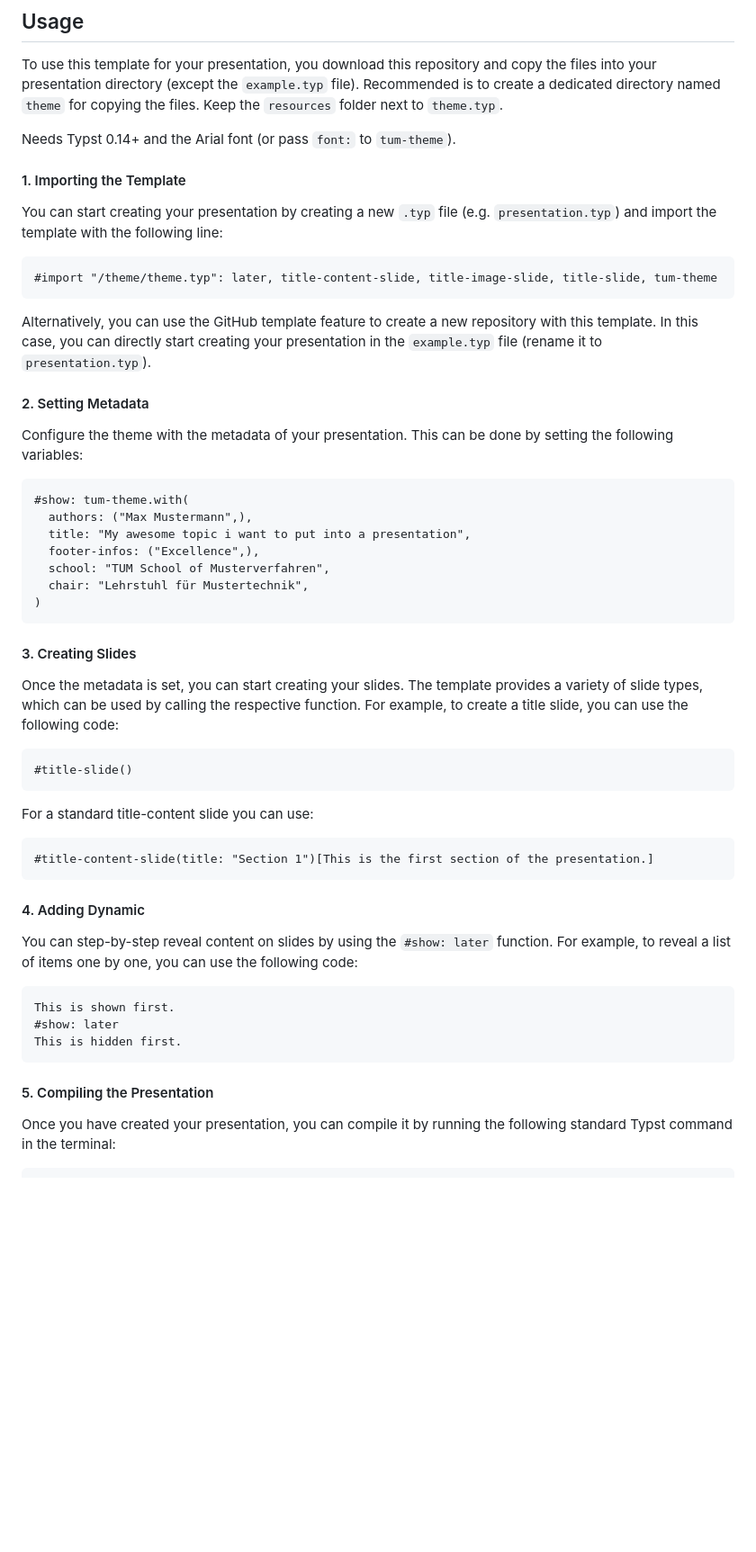
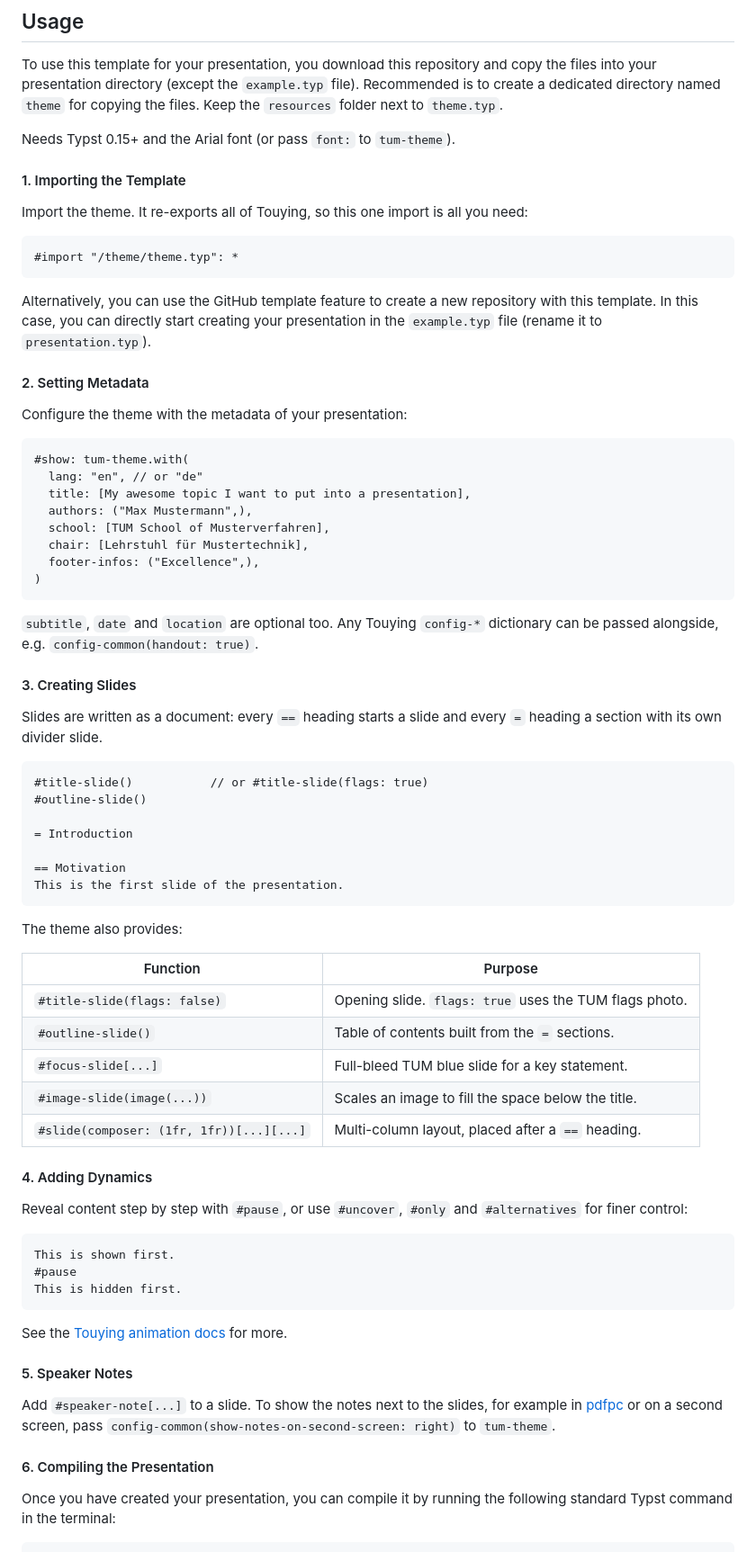
Before and after one commit to robertjndw/typst-tum-presentation, a Markdown page: README.md, the part around the change printed below. Shown: that part at 90% size. Drawn GitHub-style; blank space fills up the shorter version.

````diff
--- a/README.md
+++ b/README.md
@@ -21,47 +23,65 @@ Nix and Docker users, please refer to the official installation guide for detail
 ## Usage
 To use this template for your presentation, you download this repository and copy the files into your presentation directory (except the `example.typ` file). Recommended is to create a dedicated directory named `theme` for copying the files. Keep the `resources` folder next to `theme.typ`.
 
-Needs Typst 0.14+ and the Arial font (or pass `font:` to `tum-theme`).
+Needs Typst 0.15+ and the Arial font (or pass `font:` to `tum-theme`).
 
 #### 1. Importing the Template
-You can start creating your presentation by creating a new `.typ` file (e.g. `presentation.typ`) and import the template with the following line:
-```
-#import "/theme/theme.typ": later, title-content-slide, title-image-slide, title-slide, tum-theme
+Import the theme. It re-exports all of Touying, so this one import is all you need:
+```typ
+#import "/theme/theme.typ": *
 ```
 
 Alternatively, you can use the GitHub template feature to create a new repository with this template. In this case, you can directly start creating your presentation in the `example.typ` file (rename it to `presentation.typ`).
 
 #### 2. Setting Metadata
-Configure the theme with the metadata of your presentation. This can be done by setting the following variables:
-```
+Configure the theme with the metadata of your presentation:
+```typ
 #show: tum-theme.with(
+  lang: "en", // or "de"
+  title: [My awesome topic I want to put into a presentation],
   authors: ("Max Mustermann",),
-  title: "My awesome topic i want to put into a presentation",
+  school: [TUM School of Musterverfahren],
+  chair: [Lehrstuhl für Mustertechnik],
   footer-infos: ("Excellence",),
-  school: "TUM School of Musterverfahren",
-  chair: "Lehrstuhl für Mustertechnik",
 )
 ```
+`subtitle`, `date` and `location` are optional too. Any Touying `config-*` dictionary can be passed alongside, e.g. `config-common(handout: true)`.
 
 #### 3. Creating Slides
-Once the metadata is set, you can start creating your slides. The template provides a variety of slide types, which can be used by calling the respective function. For example, to create a title slide, you can use the following code:
-```
-#title-slide()
-```
-For a standard title-content slide you can use:
-```
-#title-content-slide(title: "Section 1")[This is the first section of the presentation.]
+Slides are written as a document: every `==` heading starts a slide and every `=` heading a section with its own divider slide.
+```typ
+#title-slide()           // or #title-slide(flags: true)
+#outline-slide()
+
+= Introduction
+
+== Motivation
+This is the first slide of the presentation.
 ```
 
-#### 4. Adding Dynamic
-You can step-by-step reveal content on slides by using the `#show: later` function. For example, to reveal a list of items one by one, you can use the following code:
-```
+The theme also provides:
+
+| Function | Purpose |
+|---|---|
+| `#title-slide(flags: false)` | Opening slide. `flags: true` uses the TUM flags photo. |
+| `#outline-slide()` | Table of contents built from the `=` sections. |
+| `#focus-slide[...]` | Full-bleed TUM blue slide for a key statement. |
+| `#image-slide(image(...))` | Scales an image to fill the space below the title. |
+| `#slide(composer: (1fr, 1fr))[...][...]` | Multi-column layout, placed after a `==` heading. |
+
+#### 4. Adding Dynamics
+Reveal content step by step with `#pause`, or use `#uncover`, `#only` and `#alternatives` for finer control:
+```typ
 This is shown first.
-#show: later
+#pause
 This is hidden first.
 ```
+See the [Touying animation docs](https://touying-typ.github.io/docs/tutorials/dynamic/simple) for more.
 
-#### 5. Compiling the Presentation
+#### 5. Speaker Notes
+Add `#speaker-note[...]` to a slide. To show the notes next to the slides, for example in [pdfpc](https://pdfpc.github.io/) or on a second screen, pass `config-common(show-notes-on-second-screen: right)` to `tum-theme`.
+
+#### 6. Compiling the Presentation
 Once you have created your presentation, you can compile it by running the following standard Typst command in the terminal:
 ```sh
 # Creates `presentation.pdf` in working directory.
````
Also changed, not shown: other parts of README.md (+12 -4 lines), .github/images/preview.png (added), thumbnail.png, 8 other files.
